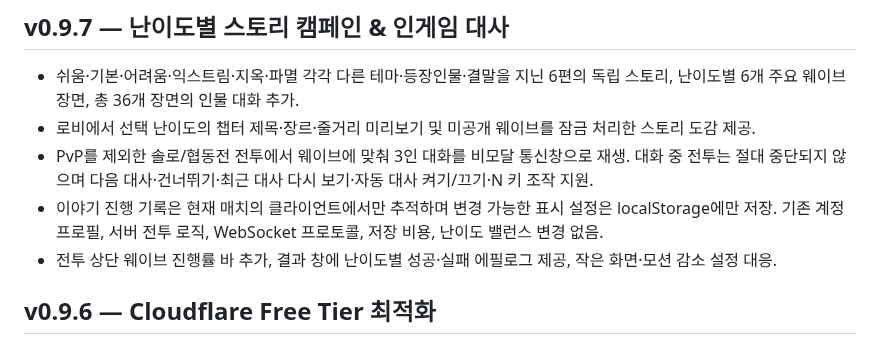
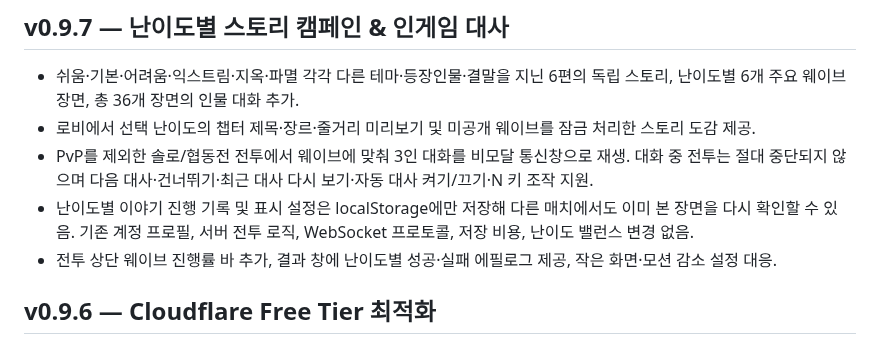
Before and after one commit to opoxdev/shinsung_game, a Markdown page: CHANGELOG.md, the part around the change. Rendered like a GitHub page.

Commit message:
Clarify permanent per-browser story archive without Cloudflare server storage

```diff
--- a/CHANGELOG.md
+++ b/CHANGELOG.md
@@ -3,7 +3,7 @@
 - 쉬움·기본·어려움·익스트림·지옥·파멸 각각 다른 테마·등장인물·결말을 지닌 6편의 독립 스토리, 난이도별 6개 주요 웨이브 장면, 총 36개 장면의 인물 대화 추가.
 - 로비에서 선택 난이도의 챕터 제목·장르·줄거리 미리보기 및 미공개 웨이브를 잠금 처리한 스토리 도감 제공.
 - PvP를 제외한 솔로/협동전 전투에서 웨이브에 맞춰 3인 대화를 비모달 통신창으로 재생. 대화 중 전투는 절대 중단되지 않으며 다음 대사·건너뛰기·최근 대사 다시 보기·자동 대사 켜기/끄기·N 키 조작 지원.
-- 이야기 진행 기록은 현재 매치의 클라이언트에서만 추적하며 변경 가능한 표시 설정은 localStorage에만 저장. 기존 계정 프로필, 서버 전투 로직, WebSocket 프로토콜, 저장 비용, 난이도 밸런스 변경 없음.
+- 난이도별 이야기 진행 기록 및 표시 설정은 localStorage에만 저장해 다른 매치에서도 이미 본 장면을 다시 확인할 수 있음. 기존 계정 프로필, 서버 전투 로직, WebSocket 프로토콜, 저장 비용, 난이도 밸런스 변경 없음.
 - 전투 상단 웨이브 진행률 바 추가, 결과 창에 난이도별 성공·실패 에필로그 제공, 작은 화면·모션 감소 설정 대응.
 
 ## v0.9.6 — Cloudflare Free Tier 최적화
```
